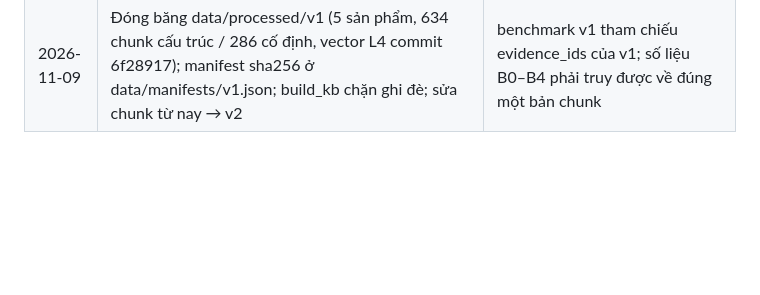
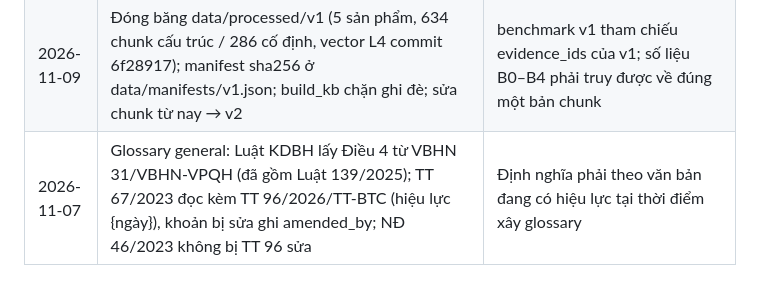
Before and after one commit to daisyngocha/bv-rag, a Markdown page: docs/decision-log.md, the part around the change. Rendered like a GitHub page; blank space fills up the shorter version.

Commit message:
data: duyệt glossary general

```diff
--- a/docs/decision-log.md
+++ b/docs/decision-log.md
@@ -56,3 +56,4 @@
 | 2026-11-06 | Giới hạn token khi embed (bge-m3) và rerank (bge-reranker-v2-m3) nâng từ 512 lên 1024 (`CHUNK_MAX_LENGTH`, src/retrieve/encoder.py; `rerank.max_length` trong B0–B4). Chunk cấu trúc vẫn nhắm max_tokens 512 nhưng đơn vị không tách được được phép vượt; build_kb thêm kiểm tra chặn chunk > 1024. Vector v1 đã embed ở 512 → embed lại | BTB BQL có 1 chunk 562 token, ở 512 mất ~50 token cuối trong vector dense/sparse và khi rerank. Chunk cố định ≤ 512 nên không đổi; chi phí tăng không đáng kể. Phương án tách bảng bị loại vì phải lặp tiêu đề cột và sẽ gặp lại ở FLX |
 | 2026-11-06 | FLX biểu phí: dùng flx_bieuphi.docx (cá nhân + gia đình, 4 chương trình, đến 365 ngày), xuất PDF khổ ngang để đủ cột, không OCR; không ghi QĐ → effective_date theo bộ tài liệu (6056). Phí không chia theo Vùng 1–3: quy tắc I.II "khu vực rộng nhất sẽ được áp dụng để tính phí" giữ nguyên văn, ghi ở truth cross_file.clarifications. Bỏ bản 05/11 (Word chứa ảnh chụp, đến 182 ngày) | Người dùng xác nhận biểu phí chuẩn và cách xác định phí theo vùng (06/11); các ô nghi gõ sai ghi ở truth data_quality, chờ đối chiếu |
 | 2026-11-09 | Đóng băng data/processed/v1 (5 sản phẩm, 634 chunk cấu trúc / 286 cố định, vector L4 commit 6f28917); manifest sha256 ở data/manifests/v1.json; build_kb chặn ghi đè; sửa chunk từ nay → v2 | benchmark v1 tham chiếu evidence_ids của v1; số liệu B0–B4 phải truy được về đúng một bản chunk |
+| 2026-11-07 | Glossary general: Luật KDBH lấy Điều 4 từ VBHN 31/VBHN-VPQH (đã gồm Luật 139/2025); TT 67/2023 đọc kèm TT 96/2026/TT-BTC (hiệu lực {ngày}), khoản bị sửa ghi amended_by; NĐ 46/2023 không bị TT 96 sửa | Định nghĩa phải theo văn bản đang có hiệu lực tại thời điểm xây glossary |
```
